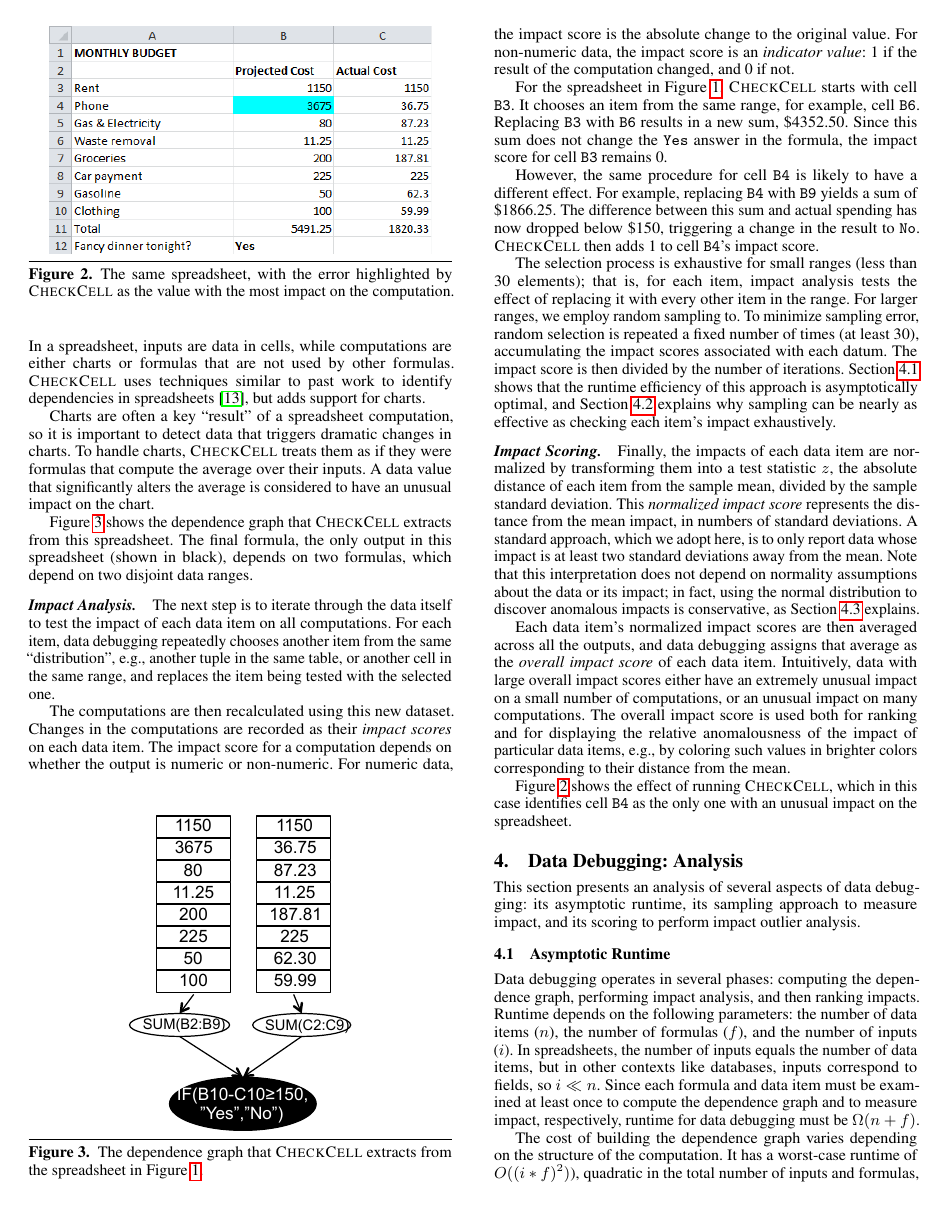
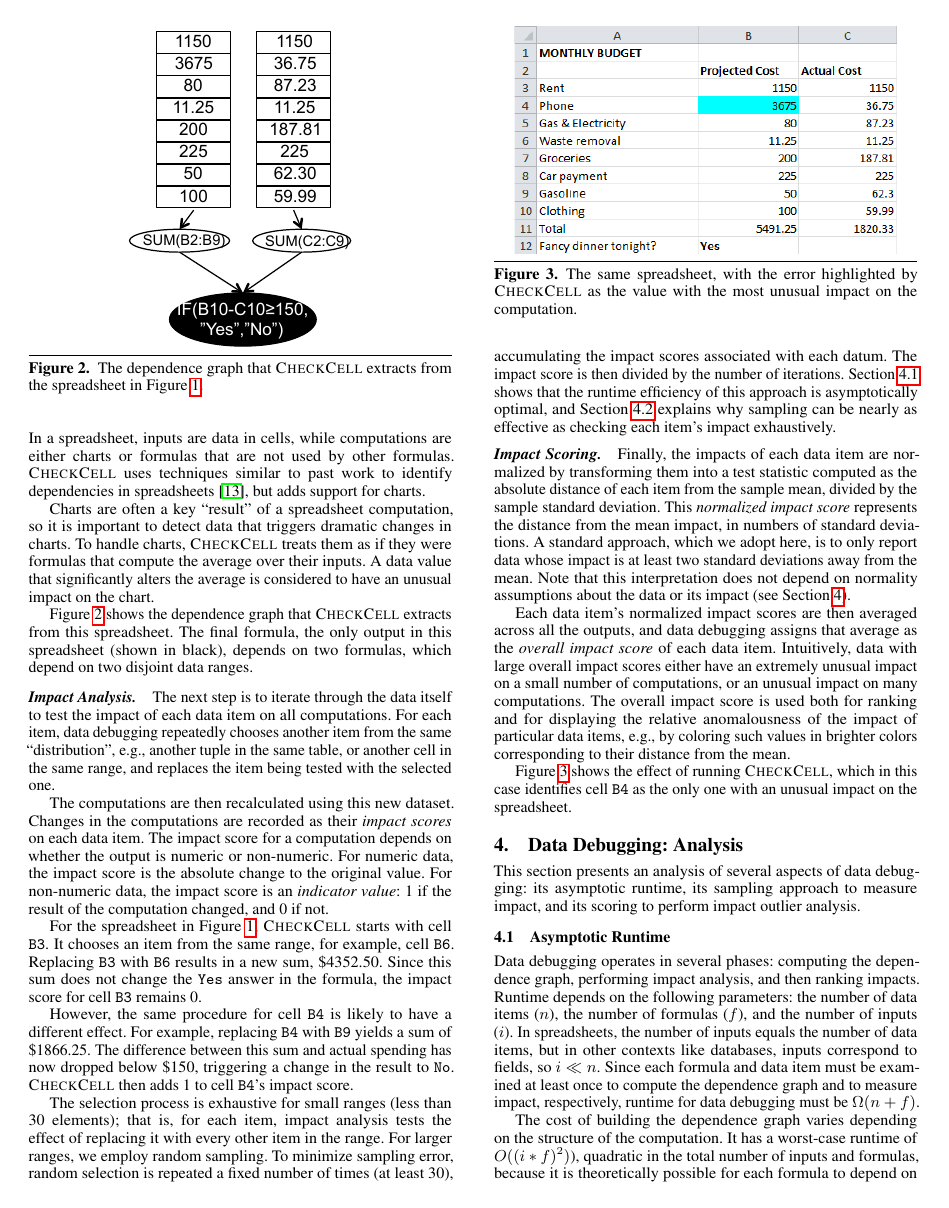
Before and after one commit to plasma-umass/DataDebug, a LaTeX paper (PLDI-2012/main.tex, which reads PLDI-2012/overview.tex): page 3 of 6. Compiled offline with pdfLaTeX; a missing font is replaced by an installed copy or a similar font.

Commit message:
Minor fixes; moved a picture around.

```diff
--- a/PLDI-2012/overview.tex
+++ b/PLDI-2012/overview.tex
@@ -79,12 +79,6 @@ unusual impact on the chart.
 
 \begin{figure}[!t]
 \centering
-\includegraphics[width=3in]{overview-example-highlighted}
-  \caption{The same spreadsheet, with the error highlighted by \checkcell{} as the value with the most impact on the computation.\label{fig:personal_budget_highlighted}}
-\end{figure}
-
-\begin{figure}[!b]
-\centering
 \includegraphics[width=1.75in]{dependence-graph}
 \caption{The dependence graph that \checkcell{} extracts from the spreadsheet in Figure~\ref{fig:personal_budget}.\label{fig:dependence-graph}}
 \end{figure}
@@ -110,6 +104,12 @@ is the absolute change to the original value.
 For non-numeric data, the impact score is an \emph{indicator value}: 1
 if the result of the computation changed, and 0 if not.
 
+\begin{figure}[!t]
+\centering
+\includegraphics[width=3in]{overview-example-highlighted}
+  \caption{The same spreadsheet, with the error highlighted by \checkcell{} as the value with the most unusual impact on the computation.\label{fig:personal_budget_highlighted}}
+\end{figure}
+
 For the spreadsheet in Figure~\ref{fig:personal_budget}, \checkcell{}
 starts with cell \texttt{B3}. It chooses an item from the same
 range, for example, cell \texttt{B6}. Replacing \texttt{B3}
@@ -129,7 +129,7 @@ adds 1 to cell \texttt{B4}'s impact score.
 The selection process is exhaustive for small ranges (less than 30
 elements); that is, for each item, impact analysis tests the effect of
 replacing it with every other item in the range. For larger ranges, we
-employ random sampling to.  To minimize sampling error, random
+employ random sampling.  To minimize sampling error, random
 selection is repeated a fixed number of times (at least 30),
 accumulating the impact scores associated with each datum. The impact
 score is then divided by the number of
@@ -140,16 +140,14 @@ effective as checking each item's impact exhaustively.
 
 \paragraph{Impact Scoring.}
 Finally, the impacts of each data item are normalized by transforming
-them into a test statistic $z$, the absolute distance of
+them into a test statistic computed as the absolute distance of
 each item from the sample mean, divided by the sample standard
 deviation. This \emph{normalized impact score} represents the distance
 from the mean impact, in numbers of standard deviations. A standard
 approach, which we adopt here, is to only report data whose impact is
 at least two standard deviations away from the mean.  Note
 that this interpretation does not depend on normality assumptions
-about the data or its impact; in fact, using the normal distribution
-to discover anomalous impacts is conservative, as
-Section~\ref{sec:outlier_analysis} explains.
+about the data or its impact (see Section~\ref{sec:analysis}).
 
 Each data item's normalized impact scores are then averaged across
 all the outputs, and data debugging assigns that average as the
```
